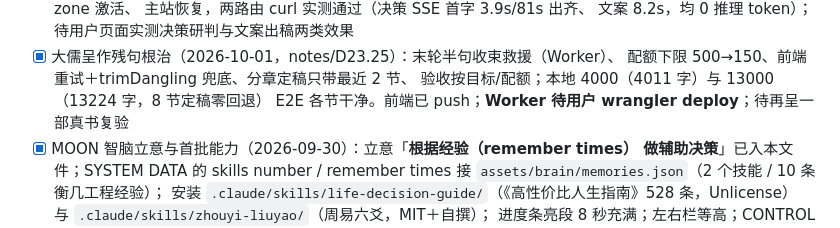
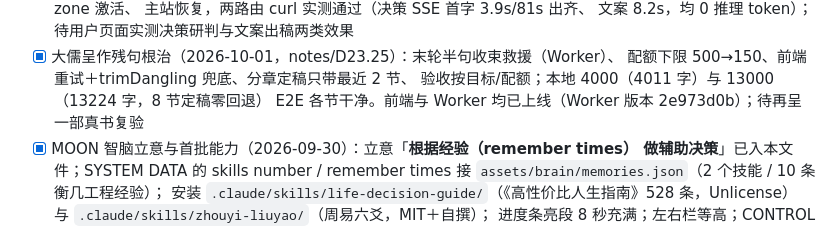
Before and after one commit to magicwannago-lang/caowu, a Markdown page: CLAUDE.md, the part around the change. Drawn GitHub-style.

```diff
--- a/CLAUDE.md
+++ b/CLAUDE.md
@@ -286,7 +286,7 @@ python3 scripts/gen-manifest.py     # 加了图/音频之后跑一次
 - [x] 大儒呈作残句根治（2026-10-01，notes/D23.25）：末轮半句收束救援（Worker）、
       配额下限 500→150、前端重试＋trimDangling 兜底、分章定稿只带最近 2 节、
       验收按目标/配额；本地 4000（4011 字）与 13000（13224 字，8 节定稿零回退）
-      E2E 各节干净。前端已 push；**Worker 待用户 wrangler deploy**；待再呈一部真书复验
+      E2E 各节干净。前端与 Worker 均已上线（Worker 版本 2e973d0b）；待再呈一部真书复验
 - [x] MOON 智脑立意与首批能力（2026-09-30）：立意「**根据经验（remember times）
       做辅助决策**」已入本文件；SYSTEM DATA 的 skills number / remember times
       接 `assets/brain/memories.json`（2 个技能 / 10 条衡几工程经验）；
```
Also changed, not shown: notes/D23.25.md (+4 -3 lines).
